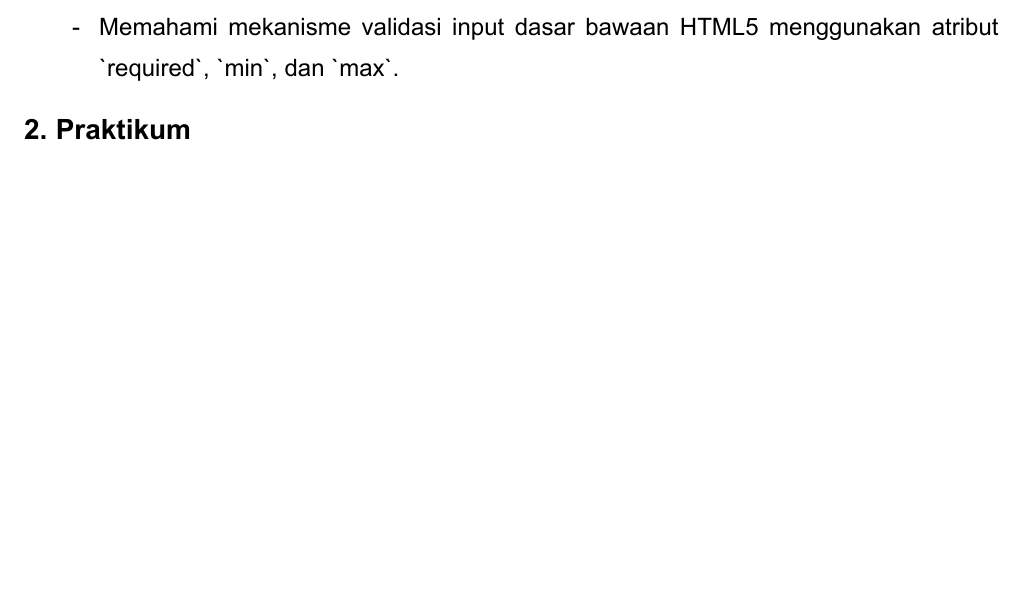
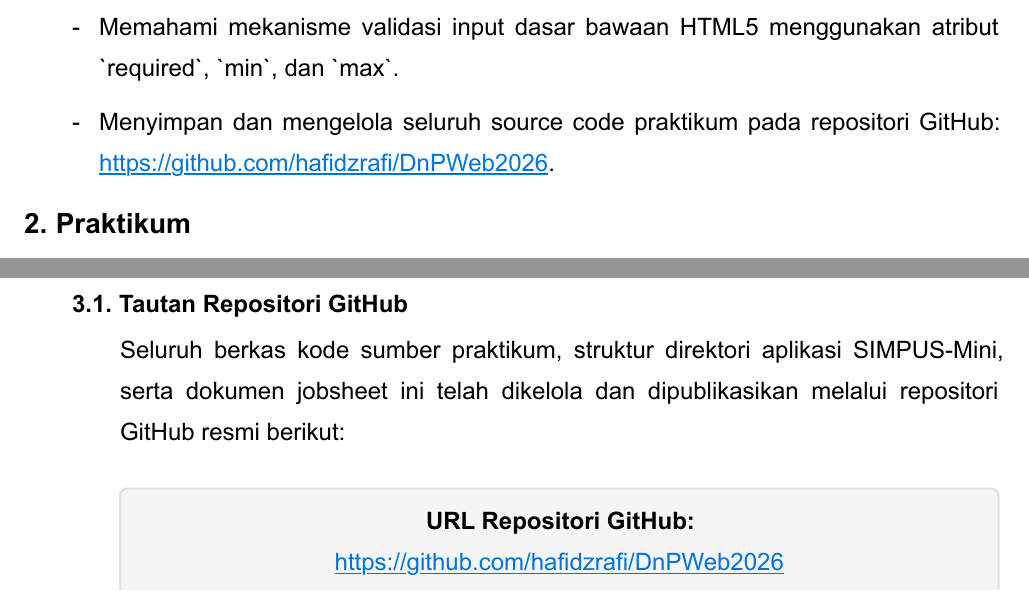
Before and after one commit to hafidzrafi/DnPWeb2026, a Typst document (session01/laporan/session01.typ): part of page 3 of 12 before the commit and two parts of pages 3 and 13 of 13 after it, the two joined at a grey line, cut so that both start at the same text, the shorter picture padded with empty space. The pictures show the PDF file session01/laporan/session01.pdf that the author committed with the source.

Commit message:
docs(jobsheet1): add GitHub repository link and task section to session01 report

```diff
--- a/session01/laporan/session01.typ
+++ b/session01/laporan/session01.typ
@@ -11,6 +11,7 @@
     "Menyusun penyajian data tabular menggunakan elemen tabel HTML (`<table>`, `<thead>`, `<tbody>`, `<tr>`, `<th>`, `<td>`, `rowspan`, `colspan`).",
     "Membuat antarmuka input data formulir HTML menggunakan elemen `<form>`, `<label>`, `<input>`, `<select>`, `<option>`, dan `<button>`.",
     "Memahami mekanisme validasi input dasar bawaan HTML5 menggunakan atribut `required`, `min`, dan `max`.",
+    [Menyimpan dan mengelola seluruh source code praktikum pada repositori GitHub: #link("https://github.com/hafidzrafi/DnPWeb2026")[https://github.com/hafidzrafi/DnPWeb2026].],
   ))
 
   #praktikum(data: (
@@ -215,3 +216,13 @@
       ),
     ),
   ))
+
+  #tugas(data: (
+    (
+      subbab: "Tautan Repositori GitHub",
+      konten: [
+        Seluruh berkas kode sumber praktikum, struktur direktori aplikasi SIMPUS-Mini, serta dokumen jobsheet ini telah dikelola dan dipublikasikan melalui repositori GitHub resmi berikut:
+
+        #v(0.5em)
+        #align(center)[
+          #block(
@@ -218 +235,9 @@
+              *URL Repositori GitHub:* \
+              #link("https://github.com/hafidzrafi/DnPWeb2026")[https://github.com/hafidzrafi/DnPWeb2026]
+            ]
+          )
+        ]
+      ],
+    ),
+  ))
 ]
```
Also changed, not shown: session01/laporan/session01.pdf, session01/laporan/session01.typ (6 more changed lines).
